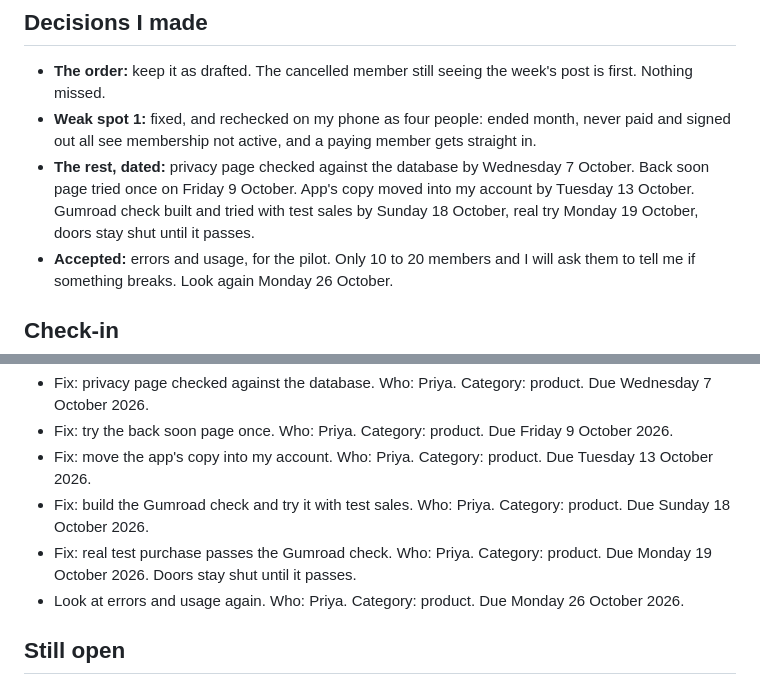
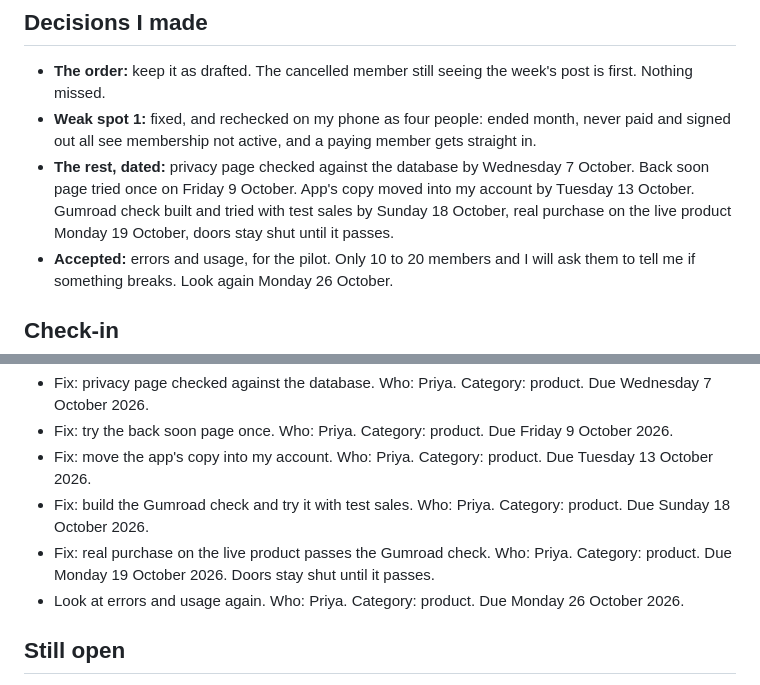
Before and after one commit to coengineers/chilli-community-second-brain, a Markdown page: weekly/2026-10-01-week-20-stronger.md, 2 parts joined by grey strips. Rendered like a GitHub page.

```diff
--- a/weekly/2026-10-01-week-20-stronger.md
+++ b/weekly/2026-10-01-week-20-stronger.md
@@ -8,7 +8,7 @@ Thursday 1 October 2026. Second run. The 30 September 2026 notes stay in the his
 ## Decisions I made
 - **The order:** keep it as drafted. The cancelled member still seeing the week's post is first. Nothing missed.
 - **Weak spot 1:** fixed, and rechecked on my phone as four people: ended month, never paid and signed out all see membership not active, and a paying member gets straight in.
-- **The rest, dated:** privacy page checked against the database by Wednesday 7 October. Back soon page tried once on Friday 9 October. App's copy moved into my account by Tuesday 13 October. Gumroad check built and tried with test sales by Sunday 18 October, real try Monday 19 October, doors stay shut until it passes.
+- **The rest, dated:** privacy page checked against the database by Wednesday 7 October. Back soon page tried once on Friday 9 October. App's copy moved into my account by Tuesday 13 October. Gumroad check built and tried with test sales by Sunday 18 October, real purchase on the live product Monday 19 October, doors stay shut until it passes.
 - **Accepted:** errors and usage, for the pilot. Only 10 to 20 members and I will ask them to tell me if something breaks. Look again Monday 26 October.
 
 ## Check-in
@@ -28,7 +28,7 @@ Not in the task list, at my say-so. Listed here and in the chat, mine:
 - Fix: try the back soon page once. Who: Priya. Category: product. Due Friday 9 October 2026.
 - Fix: move the app's copy into my account. Who: Priya. Category: product. Due Tuesday 13 October 2026.
 - Fix: build the Gumroad check and try it with test sales. Who: Priya. Category: product. Due Sunday 18 October 2026.
-- Fix: real test purchase passes the Gumroad check. Who: Priya. Category: product. Due Monday 19 October 2026. Doors stay shut until it passes.
+- Fix: real purchase on the live product passes the Gumroad check. Who: Priya. Category: product. Due Monday 19 October 2026. Doors stay shut until it passes.
 - Look at errors and usage again. Who: Priya. Category: product. Due Monday 26 October 2026.
 
 ## Still open
```
Also changed, not shown: product/2026-10-01-weak-spots.md (+2 -2 lines).
